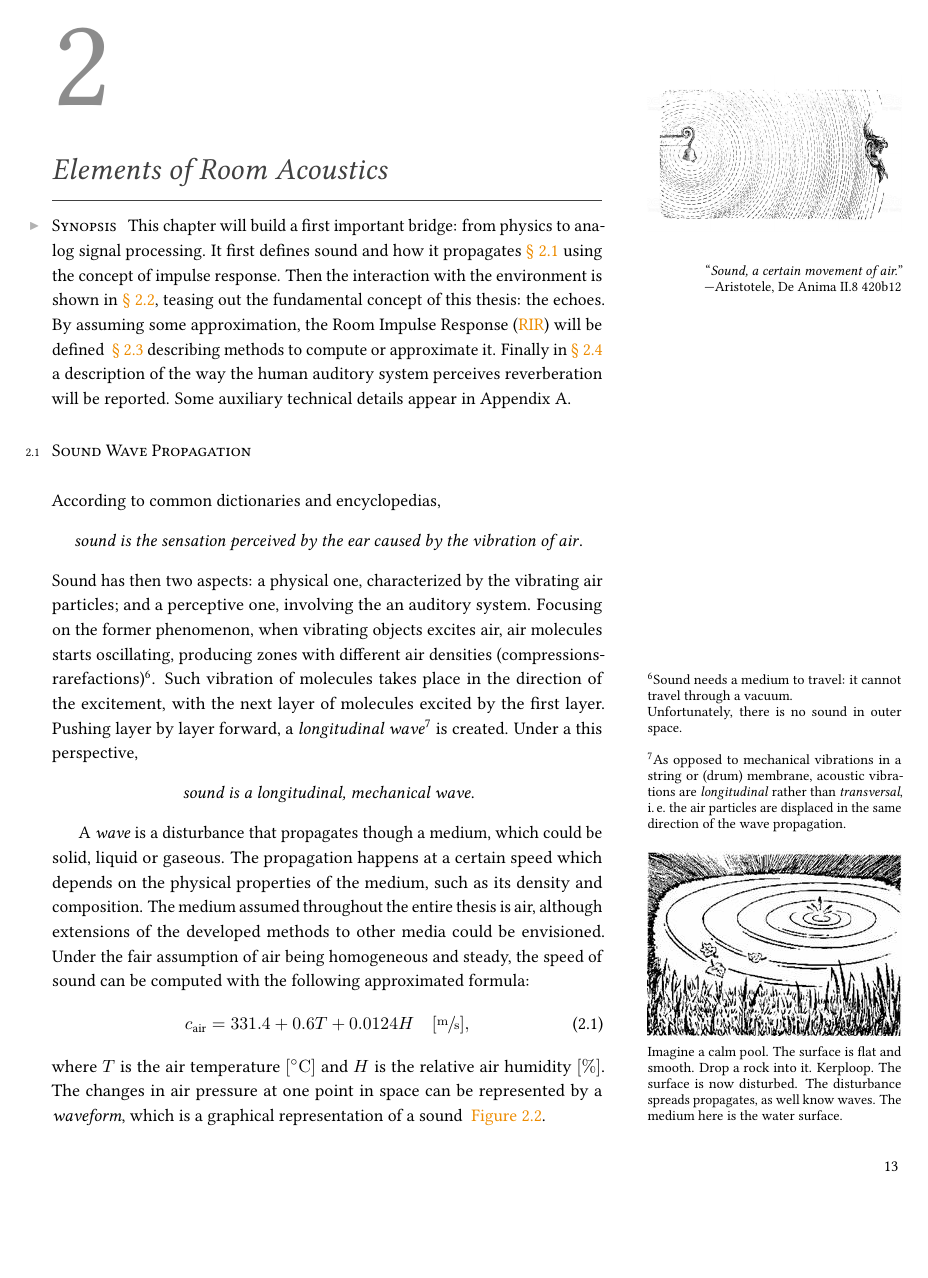
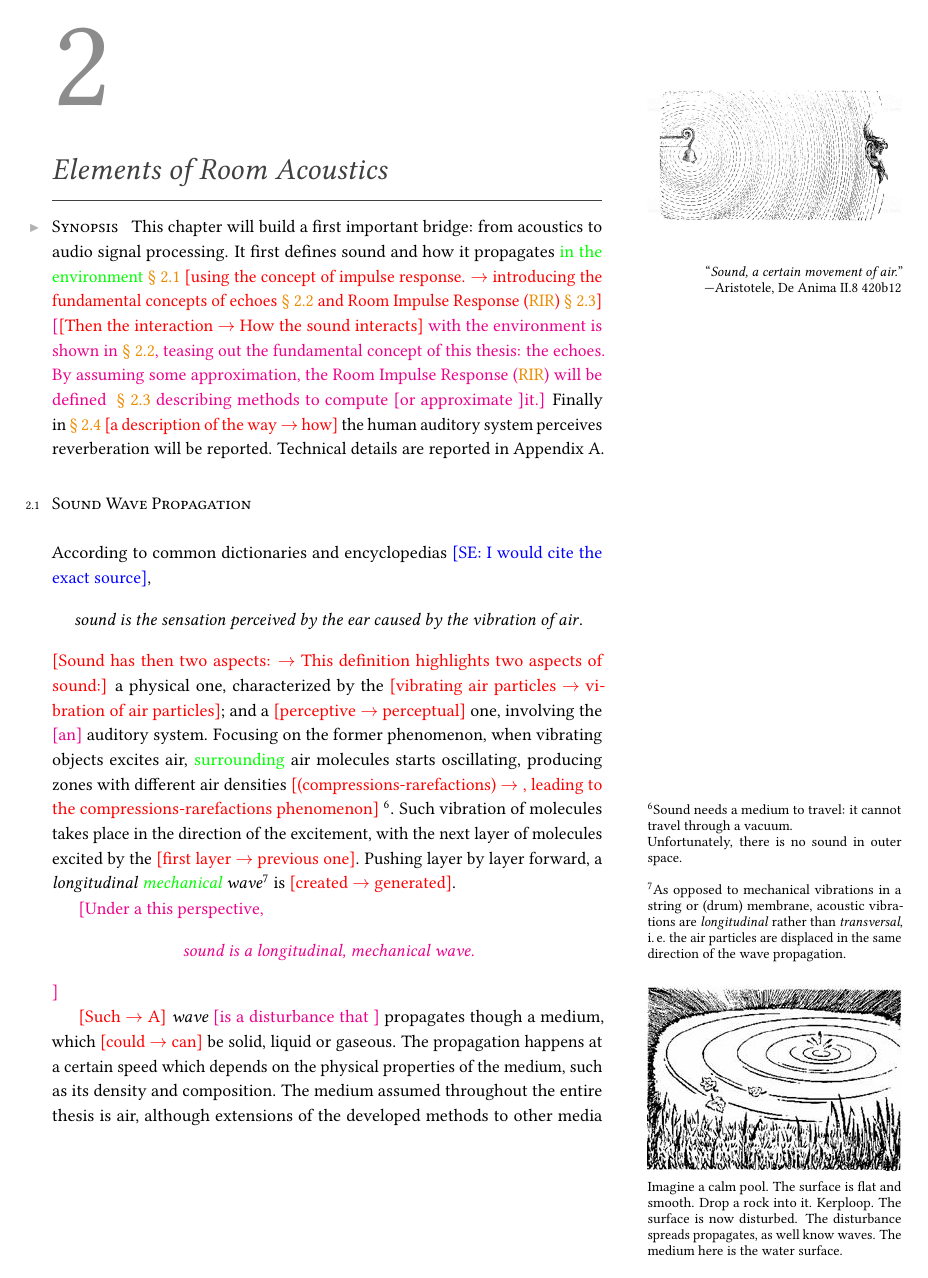
Before and after one commit to Chutlhu/PhD_manuscript, a LaTeX thesis (main.tex, which reads contents/main_matter/chapter1_acoustics.tex): page 33 of 61. Compiled offline with pdfLaTeX.

Commit message:
ch2:G-correction

```diff
--- a/contents/main_matter/chapter1_acoustics.tex
+++ b/contents/main_matter/chapter1_acoustics.tex
@@ -8,13 +8,13 @@
     \label{fig:acoustics:sound}
 }
 \openepigraph{Sound, a certain movement of air.}{Aristotele, De Anima II.8 420b12}
-This chapter will build a first important bridge: from physics to analog signal processing.
+This chapter will build a first important bridge: from acoustics to audio signal processing.
 % Acoustics explains how sounds works in environment, while room acoustic explain sound in enclosed spaces, such as living rooms, offices, concert halls and many others.
-It first defines sound and how it propagates~\cref{ch:acoustics:sec:wave} using the concept of impulse response.
-Then the interaction with the environment is shown in~\cref{ch:acoustics:sec:reflection}, teasing out the fundamental concept of this thesis: the echoes.
-By assuming some approximation, the \RIRdef/ will be defined ~\cref{ch:acoustics:sec:rir} describing methods to compute or approximate it.
-Finally in~\cref{ch:acoustics:sec:perception} a description of the way the human auditory system perceives reverberation will be reported.
-Some auxiliary technical details appear in Appendix A.
+It first defines sound and how it propagates \gc{in the environment}~\cref{ch:acoustics:sec:wave} \gccor{using the concept of impulse response.}{introducing the fundamental concepts of echoes~\cref{ch:acoustics:sec:reflection} and \RIRdef/~\cref{ch:acoustics:sec:rir}}
+\gcrm{\gccor{Then the interaction}{How the sound interacts} with the environment is shown in~\cref{ch:acoustics:sec:reflection}, teasing out the fundamental concept of this thesis: the echoes.
+By assuming some approximation, the \RIRdef/ will be defined ~\cref{ch:acoustics:sec:rir} describing methods to compute \gcrm{or approximate }it.}
+Finally in~\cref{ch:acoustics:sec:perception} \gccor{a description of the way}{how} the human auditory system perceives reverberation will be reported.
+Technical details are reported in Appendix A.
 % In particular, the influence of the first early reflection on the sound perception will be elaborated.
 % One of the most frequently effects produced during sound propagation in a medium is reverberation,
 % which is caused by physical surfaces that partly absorb and partly reflect sound waves in air. We will first examine in Sec. 4.2 the physical and perceptual background of reverberation. The knowledge gained on these aspects will enable us to study some of the most known reverberation algorithms in Sec. 4.3. Finally we will review in Sec. 4.4 more recent approaches to synthetic reverberation, that are based on feedback delay networks and waveguide meshes.
@@ -25,11 +25,11 @@ Some auxiliary technical details appear in Appendix A.
 %     \textbf{Sound}, noun, from Middle English sownde, alteration of sowne, borrowed from Anglo-Norman sun, soun, Old French son, from accusative of Latin sonus.
 % }
 \section{Sound Wave Propagation}\label{ch:acoustics:sec:wave}
-According to common dictionaries and encyclopedias,
+According to common dictionaries and encyclopedias \gccmt{I would cite the exact source},
 \begin{center}
     \textit{sound is the sensation perceived by the ear caused by the vibration of air}.
 \end{center}
-Sound has then two aspects: a physical one, characterized by the vibrating air particles; and a perceptive one, involving the an auditory system.
+\gccor{Sound has then two aspects:}{This definition highlights two aspects of sound:} a physical one, characterized by the \gccor{vibrating air particles}{vibration of air particles}; and a \gccor{perceptive}{perceptual} one, involving the \gcrm{an} auditory system.
 % \marginpar{
 %     \small
 %     It is legit to interrogate about where is the sounds.
@@ -38,23 +38,23 @@ Sound has then two aspects: a physical one, characterized by the vibrating air p
 %     % Medial theories—exemplified by mainstream acoustics—locate sounds in the medium between the resonating object and the hearer.
 %     % Distal theories consider sounds to be located at the resonating object. Finally, aspatial theories deny spatial relevance to sounds.
 % }
-Focusing on the former phenomenon, when vibrating objects excites air, air molecules starts oscillating,
-producing zones with different air densities (compressions-rarefactions)\sidenote{%
-Sound needs a medium to travel: it cannot travel through a vacuum.
-\\Unfortunately, there is no sound in outer space.
-}.
-Such vibration of molecules takes place in the direction of the excitement, with the next layer of molecules excited by the first layer.
-Pushing layer by layer forward, a \textit{longitudinal wave}\sidenote{%
+Focusing on the former phenomenon, when vibrating objects excites air, \gc{surrounding} air molecules starts oscillating,
+producing zones with different air densities \gccor{(compressions-rarefactions)}{, leading to the compressions-rarefactions phenomenon}
+\sidenote{Sound needs a medium to travel: it cannot travel through a vacuum.\\Unfortunately, there is no sound in outer space.}.
+Such vibration of molecules takes place in the direction of the excitement, with the next layer of molecules excited by the \gccor{first layer}{previous one}.
+Pushing layer by layer forward, a \textit{longitudinal \gc{mechanical} wave}\sidenote{%
     As opposed to mechanical vibrations in a string or (drum) membrane,
     acoustic vibrations are \textit{longitudinal} rather than \textit{transversal},
     \ie/ the air particles are displaced in the same direction of the wave propagation.
-} is created.
-Under a this perspective,
+} is \gccor{created}{generated}.
+
+\gcrm{Under a this perspective,
 \begin{center}
     \textit{sound is a longitudinal, mechanical wave}.
-\end{center}
+\end{center}}
 
-A \textit{wave} is a disturbance that propagates though a medium, which could be solid, liquid or gaseous.
+
+\gccor{Such}{A} \textit{wave} \gcrm{is a disturbance that } propagates though a medium, which \gccor{could}{can} be solid, liquid or gaseous.
 \marginpar{%
     \centering
     \footnotesize
@@ -69,13 +69,13 @@ A \textit{wave} is a disturbance that propagates though a medium, which could be
 The propagation happens at a certain speed which depends on the physical properties of the medium, such as its density and composition.
 The medium assumed throughout the entire thesis is air, although extensions of the developed methods to other media could be envisioned.
 Under the fair assumption of air being homogeneous and steady,
-the speed of sound can be computed with the following approximated formula:
+the speed of sound can be \gccor{computed with the following approximated formula}{approximated as follows}:
 \begin{equation}
     \cair =  331.4 + 0.6\temperature + 0.0124\rhumidity \hspace{1em} [\sfrac{\si{\metre}}{\si{\second}}]
     ,
 \end{equation}
 where $\temperature$ is the air temperature $[\si{\celsius}]$ and $\rhumidity$ is the relative air humidity $[\%]$.
-The changes in air pressure at one point in space can be represented by a \textit{waveform}, which is a graphical representation of a sound
+The \gccor{changes in air pressure}{air pressure variations} at one point in space can be represented by a \textit{waveform}, which is a graphical representation of a sound
 ~\cref{fig:acoustics:acoustics_wave}.
 \begin{figure}[h]
     \centering
```
Also changed, not shown: main.tex (+13 -0 lines), contents/main_matter/chapter1_acoustics.tex (25 more changed lines).
